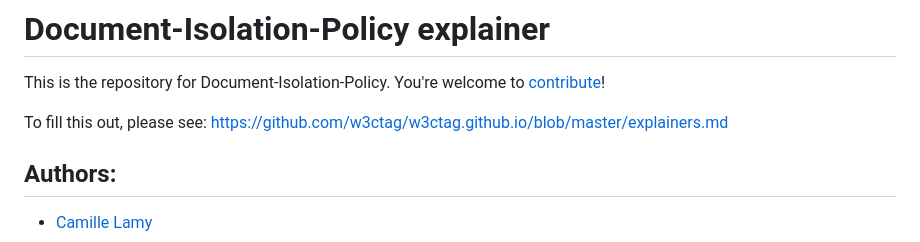
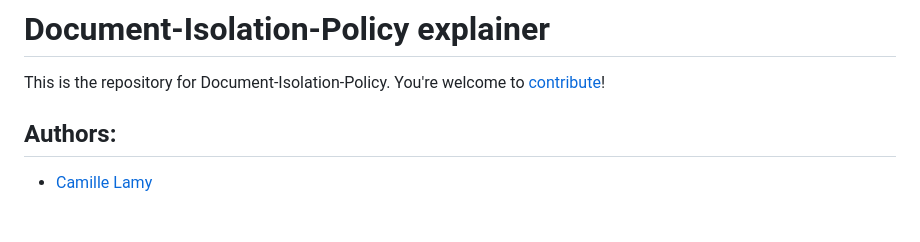
Before and after one commit to WICG/document-isolation-policy, a Markdown page: README.md, the part around the change printed below. Drawn GitHub-style; blank space fills up the shorter version.

```diff
--- a/README.md
+++ b/README.md
@@ -3,7 +3,6 @@
 This is the repository for Document-Isolation-Policy. You're welcome to
 [contribute](CONTRIBUTING.md)!
 
-To fill this out, please see: https://github.com/w3ctag/w3ctag.github.io/blob/master/explainers.md
 ## Authors:
 
 - [Camille Lamy](https://github.com/camillelamy)
```
Also changed, not shown: other parts of README.md (+1 -2 lines).
